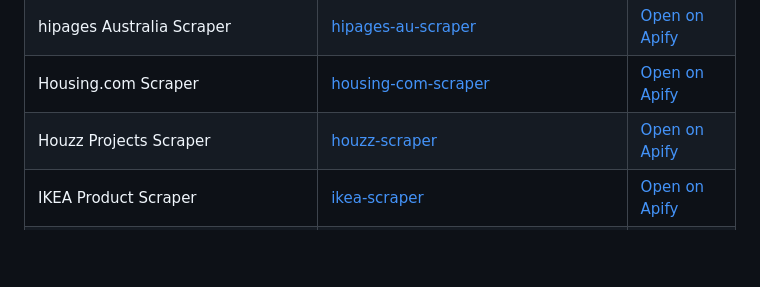
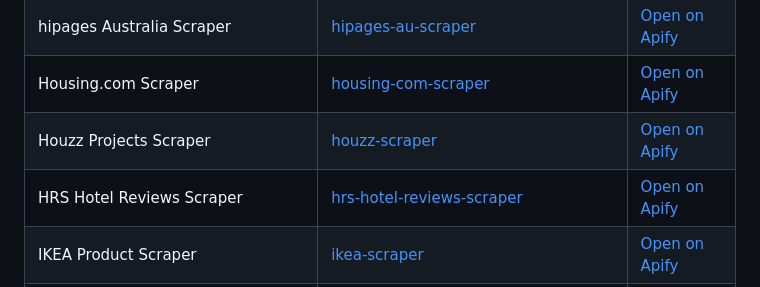
Before and after one commit to faizanalii/apify-actor-assets, a Markdown page: README.md, the part around the change. Drawn GitHub-style; blank space fills up the shorter version.

```diff
--- a/README.md
+++ b/README.md
@@ -75,6 +75,7 @@ If you arrived here while searching for a scraper, open the actor folder and use
 | hipages Australia Scraper | [hipages-au-scraper](hipages-au-scraper/) | [Open on Apify](https://apify.com/rigelbytes/hipages-au-scraper) |
 | Housing.com Scraper | [housing-com-scraper](housing-com-scraper/) | [Open on Apify](https://apify.com/rigelbytes/housing-com-scraper) |
 | Houzz Projects Scraper | [houzz-scraper](houzz-scraper/) | [Open on Apify](https://apify.com/datascrapers/houzz-scraper) |
+| HRS Hotel Reviews Scraper | [hrs-hotel-reviews-scraper](hrs-hotel-reviews-scraper/) | [Open on Apify](https://apify.com/datascrapers/hrs-hotel-reviews-scraper) |
 | IKEA Product Scraper | [ikea-scraper](ikea-scraper/) | [Open on Apify](https://apify.com/rigelbytes/ikea-scraper) |
 | Instacart Store Scraper | [instacart-store-scraper](instacart-store-scraper/) | [Open on Apify](https://apify.com/datascrapers/instacart-store-scraper) |
 | Instagram Email Scraper | [instagram-email-scraper](instagram-email-scraper/) | [Open on Apify](https://apify.com/rigelbytes/instagram-email-scraper) |
```
Also changed, not shown: hrs-hotel-reviews-scraper/README.md (added, +23 -0 lines), hrs-hotel-reviews-scraper/hrs-hotel-reviews-scraper-value-demo.gif (added).
